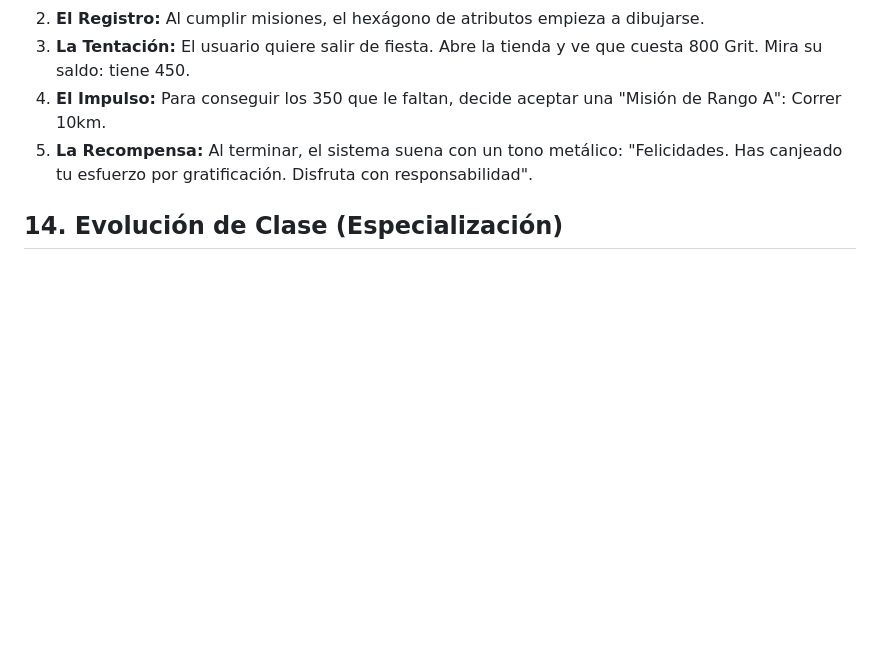
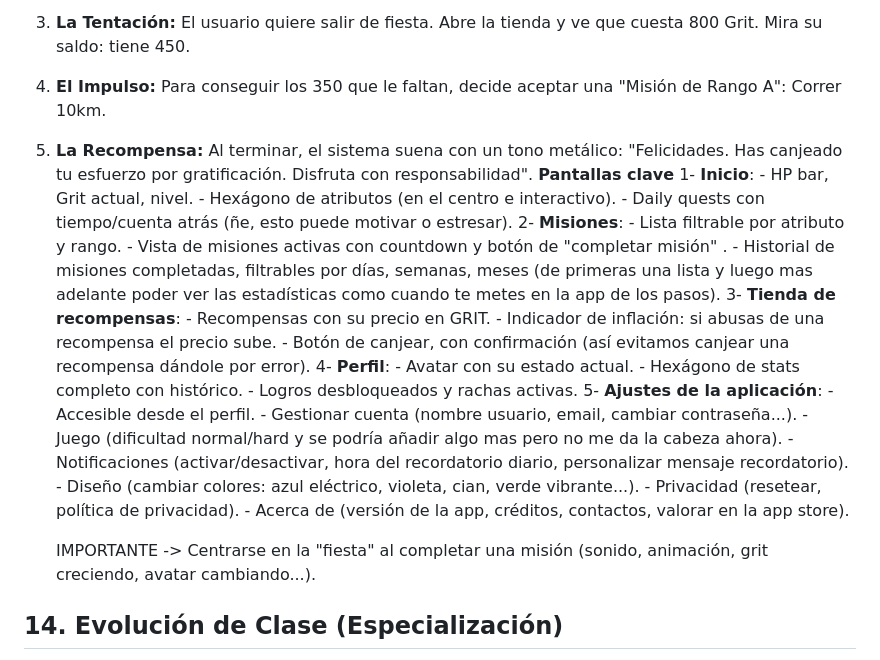
Before and after one commit to naqeebici-dot/UrQuest, a Markdown page: Idea/propuesta.md, the part around the change. Drawn GitHub-style; blank space fills up the shorter version.

```diff
--- a/Idea/propuesta.md
+++ b/Idea/propuesta.md
@@ -150,6 +150,33 @@ El sistema debe ser un "Game Master" severo.
 3. **La Tentación:** El usuario quiere salir de fiesta. Abre la tienda y ve que cuesta 800 Grit. Mira su saldo: tiene 450.
 4. **El Impulso:** Para conseguir los 350 que le faltan, decide aceptar una "Misión de Rango A": Correr 10km.
 5. **La Recompensa:** Al terminar, el sistema suena con un tono metálico: "Felicidades. Has canjeado tu esfuerzo por gratificación. Disfruta con responsabilidad".
+**Pantallas clave**
+      1- **Inicio**:
+       - HP bar, Grit actual, nivel.
+       - Hexágono de atributos (en el centro e interactivo).
+       - Daily quests con tiempo/cuenta atrás (ñe, esto puede motivar o estresar).
+      2- **Misiones**:
+       - Lista filtrable por atributo y rango.
+       - Vista de misiones activas con countdown y botón de "completar misión" .
+       - Historial de misiones completadas, filtrables por días, semanas, meses (de primeras una             lista y luego mas adelante poder ver las estadísticas como cuando te metes en la app de             los pasos).
+      3- **Tienda de recompensas**:
+       - Recompensas con su precio en GRIT.
+       - Indicador de inflación: si abusas de una recompensa el precio sube.
+       - Botón de canjear, con confirmación (así evitamos canjear una recompensa dándole por error).
+      4- **Perfil**:
+       - Avatar con su estado actual.
+       - Hexágono de stats completo con histórico.
+       - Logros desbloqueados y rachas activas.
+      5- **Ajustes de la aplicación**:
+       - Accesible desde el perfil.
+       - Gestionar cuenta (nombre usuario, email, cambiar contraseña...).
+       - Juego (dificultad normal/hard y se podría añadir algo mas pero no me da la cabeza ahora).
+       - Notificaciones (activar/desactivar, hora del recordatorio diario, personalizar mensaje              recordatorio).
+       - Diseño (cambiar colores: azul eléctrico, violeta, cian, verde vibrante...).
+       - Privacidad (resetear, política de privacidad).
+       - Acerca de (versión de la app, créditos, contactos, valorar en la app store).
+
+   IMPORTANTE -> Centrarse en la "fiesta" al completar una misión (sonido, animación, grit                           creciendo, avatar cambiando...).
 
 ## 14. Evolución de Clase (Especialización)
 
```
